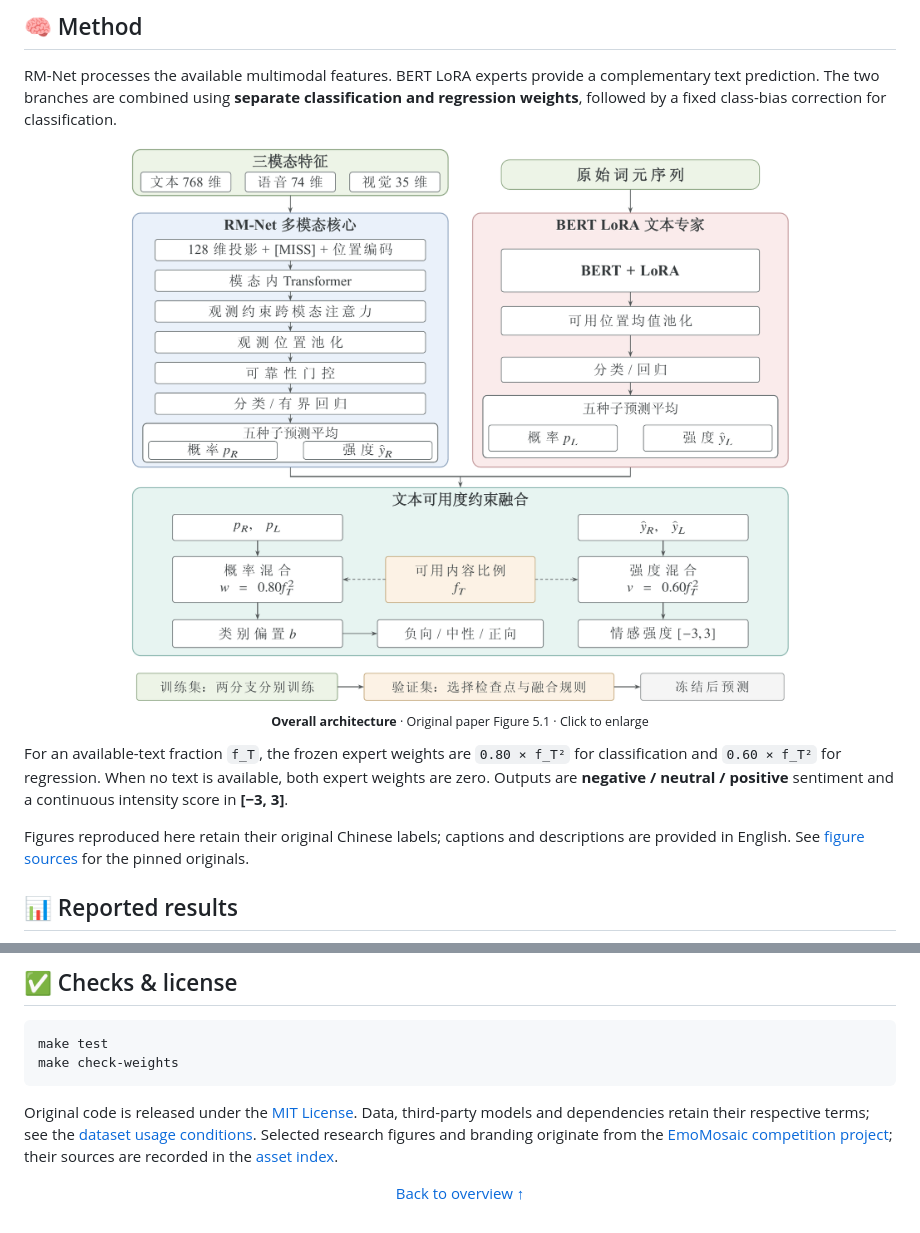
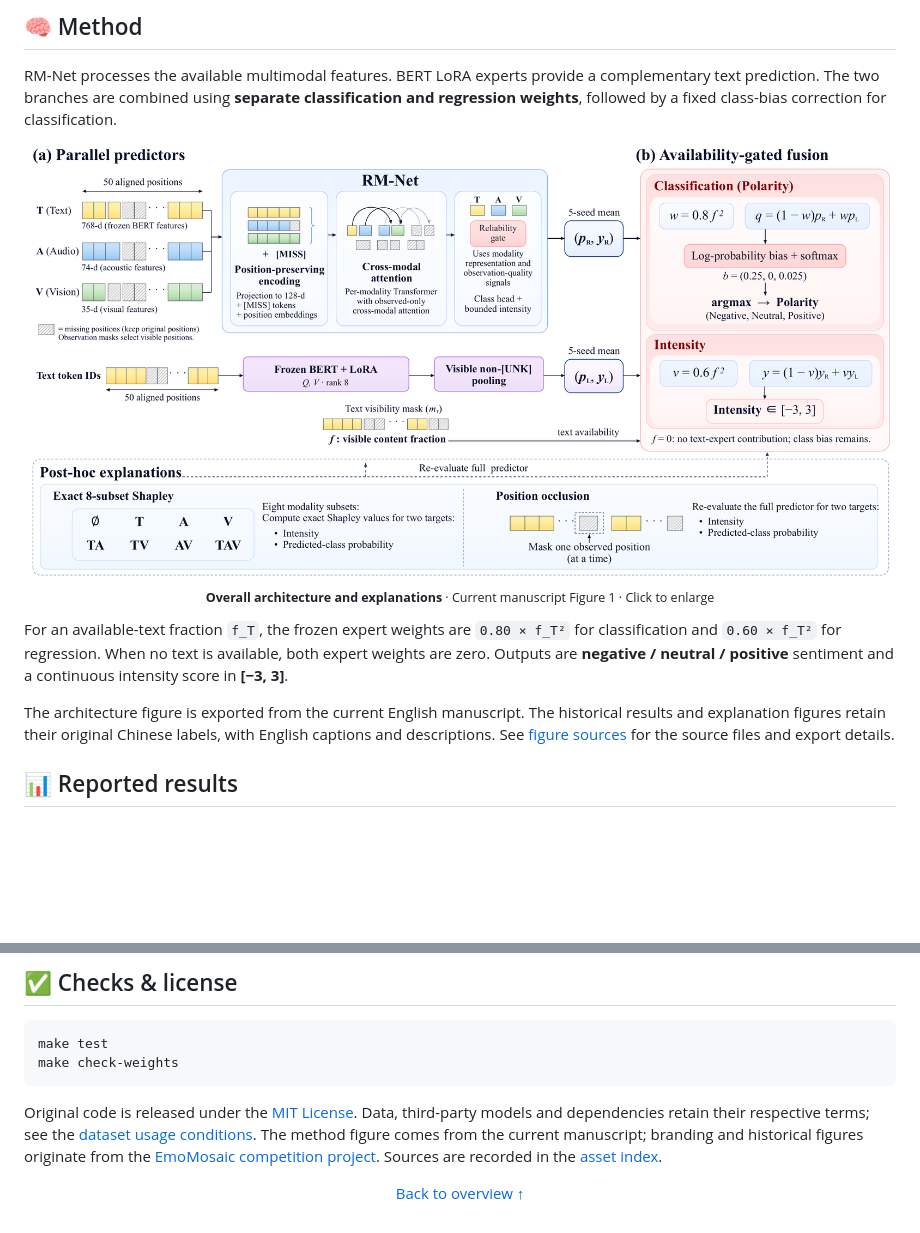
Before and after one commit to rudykon/EmoMosaic, a Markdown page: README.md, 2 parts joined by grey strips. Rendered like a GitHub page; pictures changed too: assets/readme/method.png; blank space fills up the shorter version.

````diff
--- a/README.md
+++ b/README.md
@@ -48,15 +48,15 @@ RM-Net processes the available multimodal features. BERT LoRA experts provide a
 
 <p align="center">
   <a href="assets/readme/method.png">
-    <img src="assets/readme/method.png" alt="Architecture: text, audio and visual features enter a five-seed RM-Net ensemble; token sequences enter five BERT LoRA experts; text availability gates their class and intensity predictions." width="900">
+    <img src="assets/readme/method.png" alt="Current manuscript overview: parallel RM-Net and BERT LoRA predictors, text-availability-gated class and intensity fusion, and post-hoc Shapley and position-occlusion explanations." width="1000">
   </a>
   <br>
-  <sub><strong>Overall architecture</strong> · Original paper Figure 5.1 · Click to enlarge</sub>
+  <sub><strong>Overall architecture and explanations</strong> · Current manuscript Figure 1 · Click to enlarge</sub>
 </p>
 
 For an available-text fraction `f_T`, the frozen expert weights are `0.80 × f_T²` for classification and `0.60 × f_T²` for regression. When no text is available, both expert weights are zero. Outputs are **negative / neutral / positive** sentiment and a continuous intensity score in **[−3, 3]**.
 
-Figures reproduced here retain their original Chinese labels; captions and descriptions are provided in English. See [figure sources](assets/readme/README.md) for the pinned originals.
+The architecture figure is exported from the current English manuscript. The historical results and explanation figures retain their original Chinese labels, with English captions and descriptions. See [figure sources](assets/readme/README.md) for the source files and export details.
 
 <a id="results"></a>
 ## 📊 Reported results
@@ -233,7 +233,7 @@ make test
 make check-weights
 ```
 
-Original code is released under the [MIT License](LICENSE). Data, third-party models and dependencies retain their respective terms; see the [dataset usage conditions](https://huggingface.co/datasets/config-h/EmoMosaic/blob/main/TERMS.md). Selected research figures and branding originate from the [EmoMosaic competition project](https://github.com/rudykon/EmoMosaic_GMCM2026); their sources are recorded in the [asset index](assets/readme/README.md).
+Original code is released under the [MIT License](LICENSE). Data, third-party models and dependencies retain their respective terms; see the [dataset usage conditions](https://huggingface.co/datasets/config-h/EmoMosaic/blob/main/TERMS.md). The method figure comes from the current manuscript; branding and historical figures originate from the [EmoMosaic competition project](https://github.com/rudykon/EmoMosaic_GMCM2026). Sources are recorded in the [asset index](assets/readme/README.md).
 
 <p align="center">
   <a href="#overview">Back to overview ↑</a>
````
Also changed, not shown: README.zh-CN.md (+4 -4 lines), assets/readme/README.md (+20 -2 lines).
